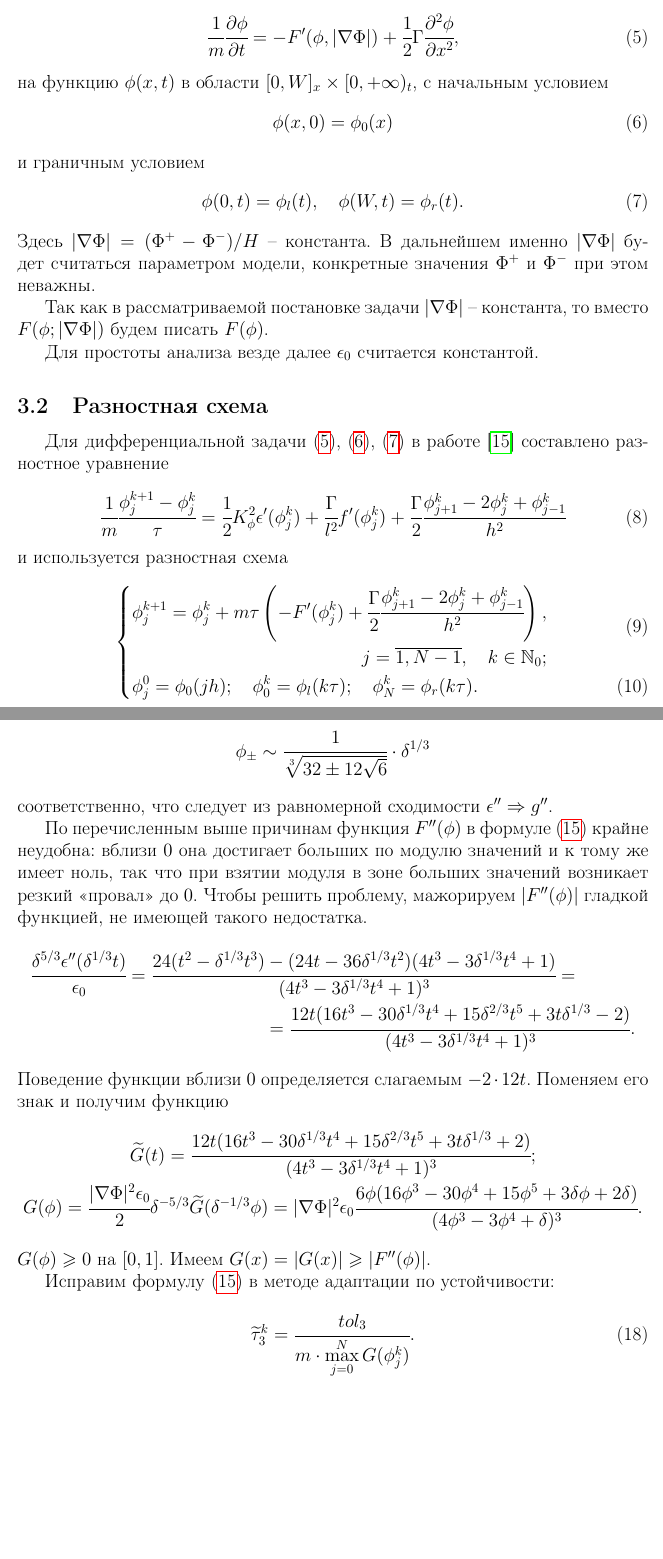
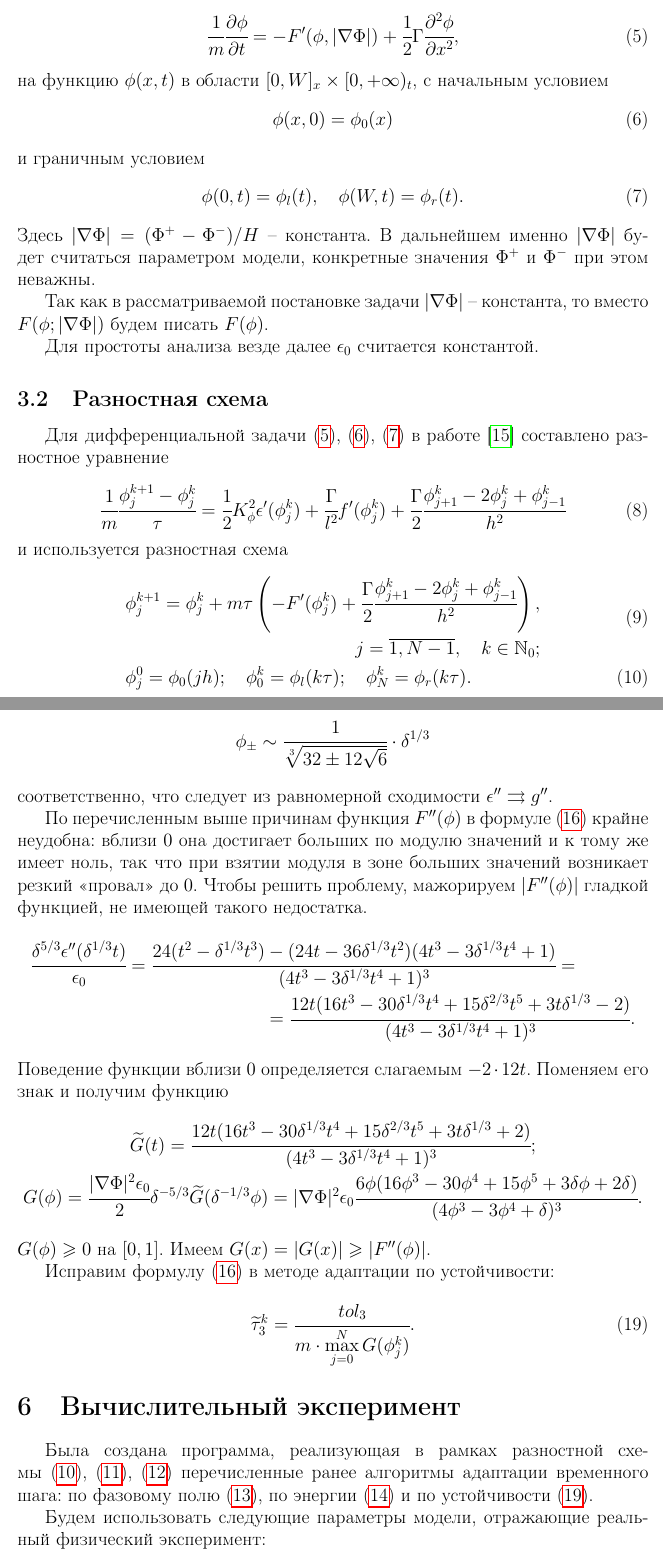
Before and after one commit to ponomarevandr/disruption, a LaTeX document (preprints/adaptation/main.tex, which reads preprints/adaptation/sources/computational_experiment.tex, preprints/adaptation/sources/differential_scheme.tex, preprints/adaptation/sources/stability_adaptation.tex): two parts of pages 6 and 12 of 15, joined at a grey line, cut so that both start at the same text, the shorter picture padded with empty space. Compiled offline with pdfLaTeX.

Commit message:
The section "Computational experiment" started

```diff
--- /dev/null
+++ b/preprints/adaptation/sources/computational_experiment.tex
@@ -0,0 +1,7 @@
+%!TEX root = ../main.tex
+
+\section{Вычислительный эксперимент}
+
+Была создана программа, реализующая в рамках разностной схе\forcehyphenation мы \eqref{sch:borders},~\eqref{sch:transition},~\eqref{sch:time_step_min_max} перечисленные ранее алгоритмы адаптации временного шага: по фазовому полю \eqref{sch:time_step_phi}, по энергии \eqref{sch:time_step_energy} и по устойчивости \eqref{sch:time_step_stability}.
+
+Будем использовать следующие параметры модели, отражающие реальный физический эксперимент:
--- a/preprints/adaptation/sources/differential_scheme.tex
+++ b/preprints/adaptation/sources/differential_scheme.tex
@@ -38,14 +38,15 @@ Cистема \eqref{eq:Phi},~\eqref{eq:phi} рассматривается в
 	\label{eq:subtractive}
 \end{equation}
 и используется разностная схема
-\begin{numcases}{}
-	\begin{aligned}
-		\phi_j^{k + 1} = \phi_j^k + m \tau \left( -F'(\phi_j^k) + \cfrac{\Gamma}{2} \diffhh{\phi} \right), \\ j = \overline{1, N - 1}, \quad k \in \Natural_0;
+\begin{align}
+	& \begin{aligned}
+		\phi_j^{k + 1} = \phi_j^k + m \tau \left( -F'(\phi_j^k) + \cfrac{\Gamma}{2} \diffhh{\phi} \right), & \\
+		j = \overline{1, N - 1}, \quad k \in \Natural_0; &
 	\end{aligned}
 	\label{sch:transition_old} \\
-	\phi_j^0 = \phi_0(jh); \quad \phi_0^k = \phi_l(k \tau); \quad \phi_N^k = \phi_r(k \tau).
+	& \phi_j^0 = \phi_0(jh); \quad \phi_0^k = \phi_l(k \tau); \quad \phi_N^k = \phi_r(k \tau).
 	\label{sch:borders}
-\end{numcases}
+\end{align}
 Схема четырехточечная явная, на регулярной сетке с временным шагом~$\tau$ и пространственным шагом $h$. $N = W / h$~-- целое число. $(jh, k \tau)$~-- узлы сетки, $j \hm = \overline{0, N}$, $k \in \Natural_0$. $\phi_j^k$ -- значение сеточной функции $\phi$ в узле $(jh, k \tau)$.
 
 
--- a/preprints/adaptation/sources/stability_adaptation.tex
+++ b/preprints/adaptation/sources/stability_adaptation.tex
@@ -67,9 +67,9 @@
 \[
 	\phi_\pm \sim \cfrac{1}{\sqrt[3]{32 \pm 12 \sqrt{6}}} \cdot \delta^{1/3}
 \]
-соответственно, что следует из равномерной сходимости $\epsilon'' \Rightarrow g''$.
+соответственно, что следует из равномерной сходимости $\epsilon'' \rightrightarrows g''$.
 
-По перечисленным выше причинам функция $F''(\phi)$ в формуле \eqref{eq:time_step_stability_raw} крайне неудобна: вблизи $0$ она достигает больших по модулю значений и к тому же имеет ноль, так что при взятии модуля в зоне больших значений возникает резкий <<провал>> до $0$. Чтобы решить проблему, мажорируем $|F''(\phi)|$ гладкой функцией, не имеющей такого недостатка.
+По перечисленным выше причинам функция $F''(\phi)$ в формуле \eqref{sch:time_step_stability_raw} крайне неудобна: вблизи $0$ она достигает больших по модулю значений и к тому же имеет ноль, так что при взятии модуля в зоне больших значений возникает резкий <<провал>> до $0$. Чтобы решить проблему, мажорируем $|F''(\phi)|$ гладкой функцией, не имеющей такого недостатка.
 \begin{multline*}
 	\cfrac{\delta^{5/3} \epsilon''(\delta^{1/3} t)}{\epsilon_0} = \cfrac{24 (t^2 - \delta^{1/3} t^3) - (24 t - 36 \delta^{1/3} t^2)(4 t^3 - 3 \delta^{1/3} t^4 + 1)}{(4 t^3 - 3 \delta^{1/3} t^4 + 1)^3} = \\
 	= \cfrac{12t (16 t^3 - 30 \delta^{1/3} t^4 + 15 \delta^{2/3} t^5 + 3t \delta^{1/3} - 2)}{(4 t^3 - 3 \delta^{1/3} t^4 + 1)^3}.
```
Also changed, not shown: preprints/adaptation/main.tex (+2 -0 lines), preprints/adaptation/sources/phase_field_and_energy_adaptations.tex (+7 -7 lines), preprints/questions.txt (added, +3 -0 lines), preprints/tasks.txt (+0 -1 lines), preprints/adaptation/sources/differential_scheme.tex (7 more changed lines), preprints/adaptation/sources/stability_adaptation.tex (8 more changed lines).
